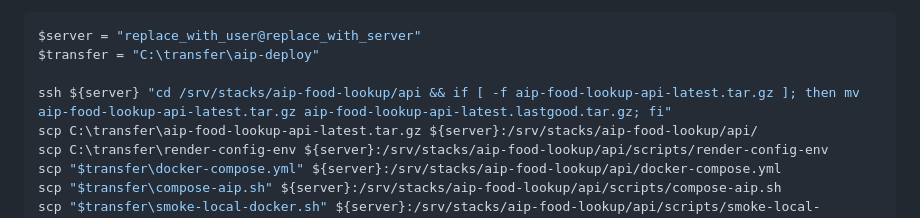
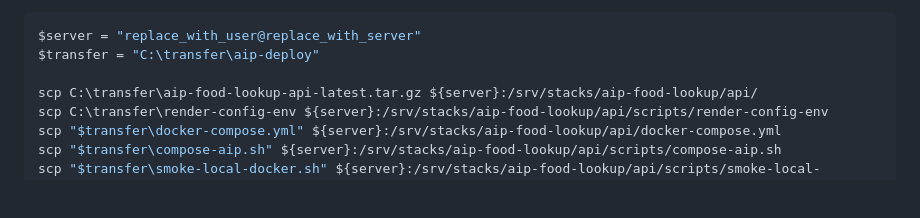
Before and after one commit to CalypsoSys/aip_food_lookup, a Markdown page: docs/aip_production_runbook.md, the part around the change. Drawn GitHub-style; blank space fills up the shorter version.

Commit message:
docs: remove aip server-side tarball rename

```diff
--- a/docs/aip_production_runbook.md
+++ b/docs/aip_production_runbook.md
@@ -228,7 +228,6 @@ Then copy from Windows PowerShell:
 $server = "replace_with_user@replace_with_server"
 $transfer = "C:\transfer\aip-deploy"
 
-ssh ${server} "cd /srv/stacks/aip-food-lookup/api && if [ -f aip-food-lookup-api-latest.tar.gz ]; then mv aip-food-lookup-api-latest.tar.gz aip-food-lookup-api-latest.lastgood.tar.gz; fi"
 scp C:\transfer\aip-food-lookup-api-latest.tar.gz ${server}:/srv/stacks/aip-food-lookup/api/
 scp C:\transfer\render-config-env ${server}:/srv/stacks/aip-food-lookup/api/scripts/render-config-env
 scp "$transfer\docker-compose.yml" ${server}:/srv/stacks/aip-food-lookup/api/docker-compose.yml
```
